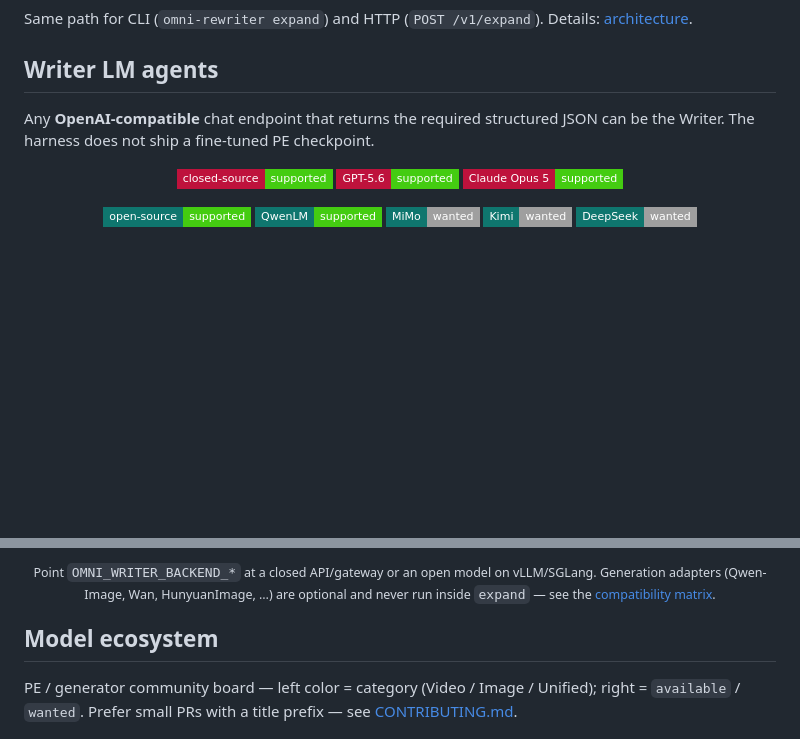
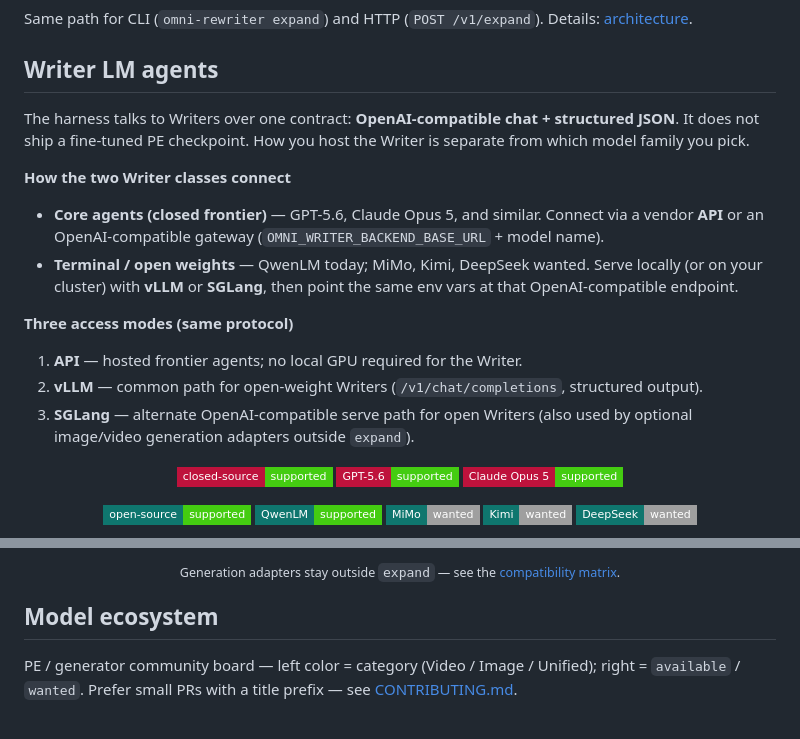
Before and after one commit to WayneJin0918/Omni-Rewriter, a Markdown page: README.md, 2 parts joined by grey strips. Drawn GitHub-style; badges without logos; blank space fills up the shorter version.

Commit message:
Describe Writer access as API, vLLM, or SGLang in prose.
Separate core closed agents from terminal open-weight models, and drop the runtime badge row.

Co-authored-by: Cursor <cursoragent@cursor.com>

```diff
--- a/README.md
+++ b/README.md
@@ -93,8 +93,24 @@ Same path for CLI (`omni-rewriter expand`) and HTTP (`POST /v1/expand`). Details
 
 ## Writer LM agents
 
-Any **OpenAI-compatible** chat endpoint that returns the required structured JSON can be the
-Writer. The harness does not ship a fine-tuned PE checkpoint.
+The harness talks to Writers over one contract: **OpenAI-compatible chat + structured JSON**.
+It does not ship a fine-tuned PE checkpoint. How you host the Writer is separate from which
+model family you pick.
+
+**How the two Writer classes connect**
+
+- **Core agents (closed frontier)** — GPT-5.6, Claude Opus 5, and similar. Connect via a vendor
+  **API** or an OpenAI-compatible gateway (`OMNI_WRITER_BACKEND_BASE_URL` + model name).
+- **Terminal / open weights** — QwenLM today; MiMo, Kimi, DeepSeek wanted. Serve locally (or on
+  your cluster) with **vLLM** or **SGLang**, then point the same env vars at that OpenAI-compatible
+  endpoint.
+
+**Three access modes (same protocol)**
+
+1. **API** — hosted frontier agents; no local GPU required for the Writer.
+2. **vLLM** — common path for open-weight Writers (`/v1/chat/completions`, structured output).
+3. **SGLang** — alternate OpenAI-compatible serve path for open Writers (also used by optional
+   image/video generation adapters outside `expand`).
 
 <p align="center">
   <img alt="closed-source" src="https://img.shields.io/badge/closed--source-supported-brightgreen?style=flat-square&labelColor=be123c" />
@@ -119,7 +129,6 @@ Writer. The harness does not ship a fine-tuned PE checkpoint.
 <p align="center"><sub>
-Point <code>OMNI_WRITER_BACKEND_*</code> at a closed API/gateway or an open model on vLLM/SGLang.
-Generation adapters (Qwen-Image, Wan, HunyuanImage, …) are optional and never run inside
-<code>expand</code> — see the <a href="docs/generation-adapters.md">compatibility matrix</a>.
+Generation adapters stay outside <code>expand</code> — see the
+<a href="docs/generation-adapters.md">compatibility matrix</a>.
 </sub></p>
 
 ## Model ecosystem
```
Also changed, not shown: other parts of README.md (+0 -6 lines), docs/README_zh.md (+18 -11 lines).
